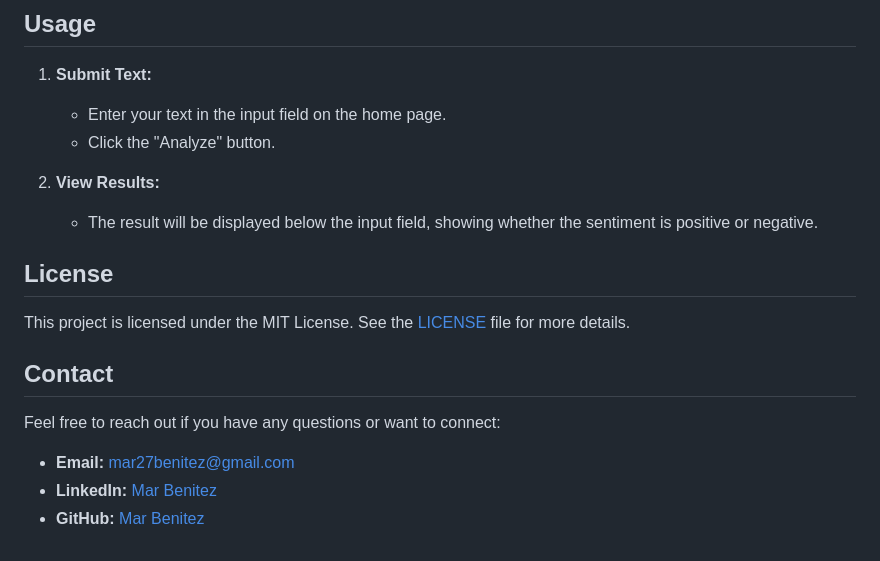
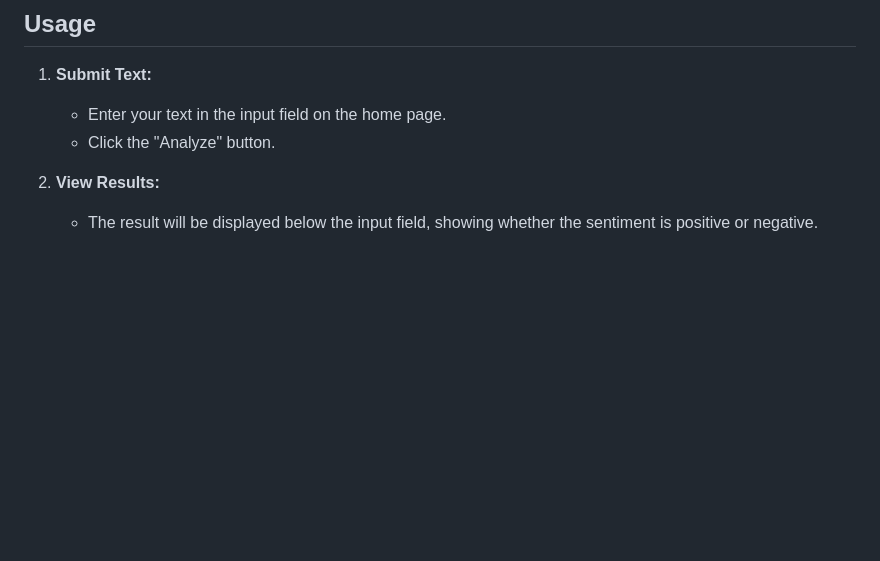
Before and after one commit to vinuthnar189/Sentimental_Analysis, a Markdown page: sentiment-analysis-docker/README.md, the part around the change. GitHub-like rendering; blank space fills up the shorter version.

```diff
--- a/sentiment-analysis-docker/README.md
+++ b/sentiment-analysis-docker/README.md
@@ -103,15 +103,3 @@ Make sure you have the following installed:
 
 2. **View Results:**
    - The result will be displayed below the input field, showing whether the sentiment is positive or negative.
-
-## License
-
-This project is licensed under the MIT License. See the [LICENSE](LICENSE) file for more details.
-
-## Contact
-
-Feel free to reach out if you have any questions or want to connect:
-
-- **Email:** mar27benitez@gmail.com
-- **LinkedIn:** [Mar Benitez](https://www.linkedin.com/in/mar-benitez-506910192/)
-- **GitHub:** [Mar Benitez](https://github.com/MarBenitez/)
```
